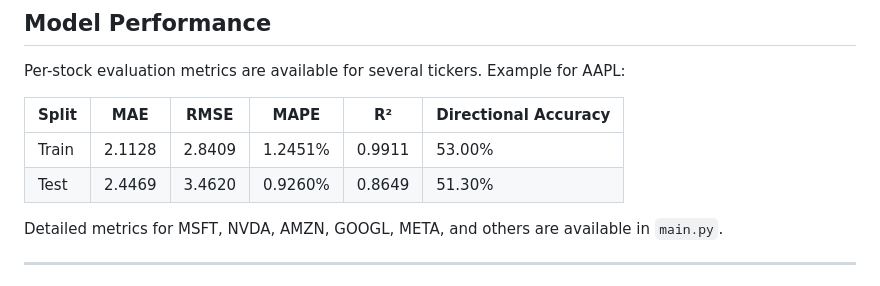
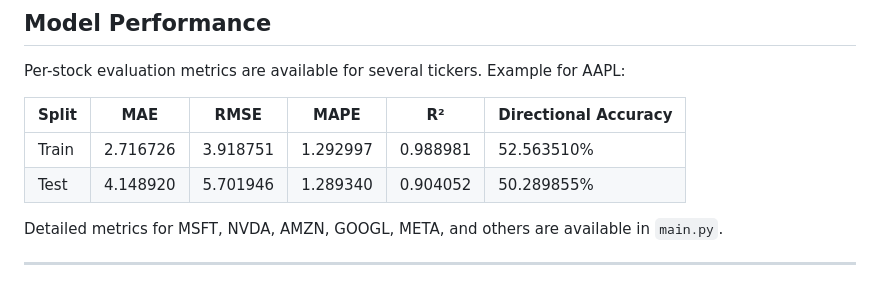
Before and after one commit to yashvasudeva1/multi_stock_price_prediction, a Markdown page: README.md, the part around the change. Rendered like a GitHub page.

Commit message:
Revise AAPL evaluation metrics in README
Updated evaluation metrics for AAPL in the README.

```diff
--- a/README.md
+++ b/README.md
@@ -155,8 +155,8 @@ Per-stock evaluation metrics are available for several tickers. Example for AAPL
 
 | Split | MAE | RMSE | MAPE | R² | Directional Accuracy |
 |---|---|---|---|---|---|
-| Train | 2.1128 | 2.8409 | 1.2451% | 0.9911 | 53.00% |
-| Test | 2.4469 | 3.4620 | 0.9260% | 0.8649 | 51.30% |
+| Train | 2.716726 | 3.918751 | 1.292997 | 0.988981 | 52.563510% |
+| Test | 4.148920 | 5.701946 | 1.289340	 | 0.904052 | 50.289855% |
 
 Detailed metrics for MSFT, NVDA, AMZN, GOOGL, META, and others are available in `main.py`.
 
```
